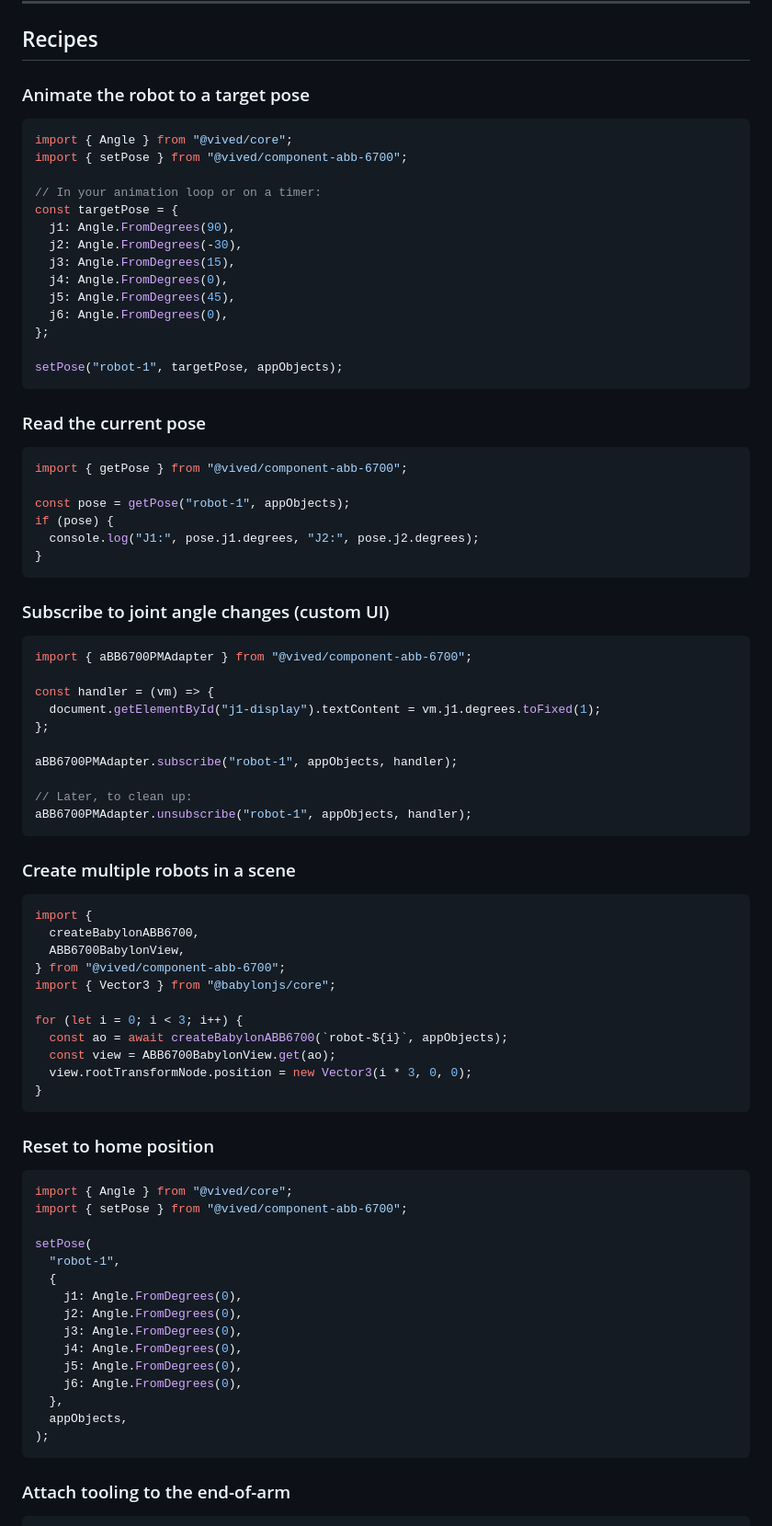
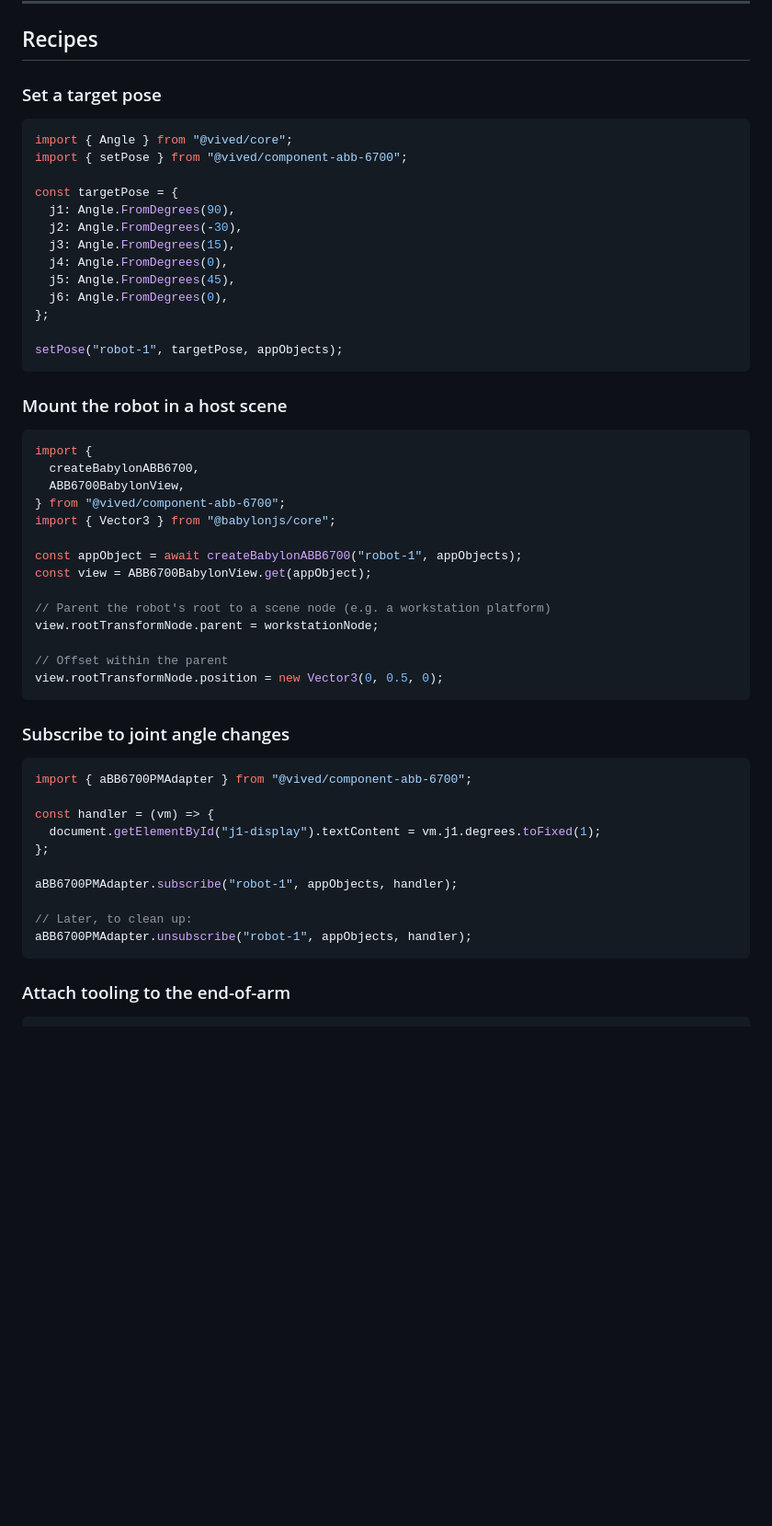
Before and after one commit to vivedlearning/component-abb6700, a Markdown page: COMPONENT_KNOWLEDGE.md, the part around one of its changes. Shown at 92% size. GitHub-like rendering; blank space fills up the shorter version.

Commit message:
docs: update COMPONENT_KNOWLEDGE.md to simplify API usage and remove outdated architecture section

````diff
--- a/COMPONENT_KNOWLEDGE.md
+++ b/COMPONENT_KNOWLEDGE.md
@@ -198,13 +184,12 @@ view.rootTransformNode.position = new Vector3(2, 0, 0);
 
 ## Recipes
 
-### Animate the robot to a target pose
+### Set a target pose
 
 ```typescript
 import { Angle } from "@vived/core";
 import { setPose } from "@vived/component-abb-6700";
 
-// In your animation loop or on a timer:
 const targetPose = {
   j1: Angle.FromDegrees(90),
   j2: Angle.FromDegrees(-30),
@@ -217,18 +202,26 @@ const targetPose = {
 setPose("robot-1", targetPose, appObjects);
 ```
 
-### Read the current pose
+### Mount the robot in a host scene
 
 ```typescript
-import { getPose } from "@vived/component-abb-6700";
+import {
+  createBabylonABB6700,
+  ABB6700BabylonView,
+} from "@vived/component-abb-6700";
+import { Vector3 } from "@babylonjs/core";
 
-const pose = getPose("robot-1", appObjects);
-if (pose) {
-  console.log("J1:", pose.j1.degrees, "J2:", pose.j2.degrees);
-}
+const appObject = await createBabylonABB6700("robot-1", appObjects);
+const view = ABB6700BabylonView.get(appObject);
+
+// Parent the robot's root to a scene node (e.g. a workstation platform)
+view.rootTransformNode.parent = workstationNode;
+
+// Offset within the parent
+view.rootTransformNode.position = new Vector3(0, 0.5, 0);
 ```
 
-### Subscribe to joint angle changes (custom UI)
+### Subscribe to joint angle changes
 
 ```typescript
 import { aBB6700PMAdapter } from "@vived/component-abb-6700";
@@ -241,42 +234,6 @@ aBB6700PMAdapter.subscribe("robot-1", appObjects, handler);
 
 // Later, to clean up:
 aBB6700PMAdapter.unsubscribe("robot-1", appObjects, handler);
-```
-
-### Create multiple robots in a scene
-
-```typescript
-import {
-  createBabylonABB6700,
-  ABB6700BabylonView,
-} from "@vived/component-abb-6700";
-import { Vector3 } from "@babylonjs/core";
-
-for (let i = 0; i < 3; i++) {
-  const ao = await createBabylonABB6700(`robot-${i}`, appObjects);
-  const view = ABB6700BabylonView.get(ao);
-  view.rootTransformNode.position = new Vector3(i * 3, 0, 0);
-}
-```
-
-### Reset to home position
-
-```typescript
-import { Angle } from "@vived/core";
-import { setPose } from "@vived/component-abb-6700";
-
-setPose(
-  "robot-1",
-  {
-    j1: Angle.FromDegrees(0),
-    j2: Angle.FromDegrees(0),
-    j3: Angle.FromDegrees(0),
-    j4: Angle.FromDegrees(0),
-    j5: Angle.FromDegrees(0),
-    j6: Angle.FromDegrees(0),
-  },
-  appObjects,
-);
 ```
 
 ### Attach tooling to the end-of-arm
````
Also changed, not shown: other parts of COMPONENT_KNOWLEDGE.md (+100 -70 lines).
